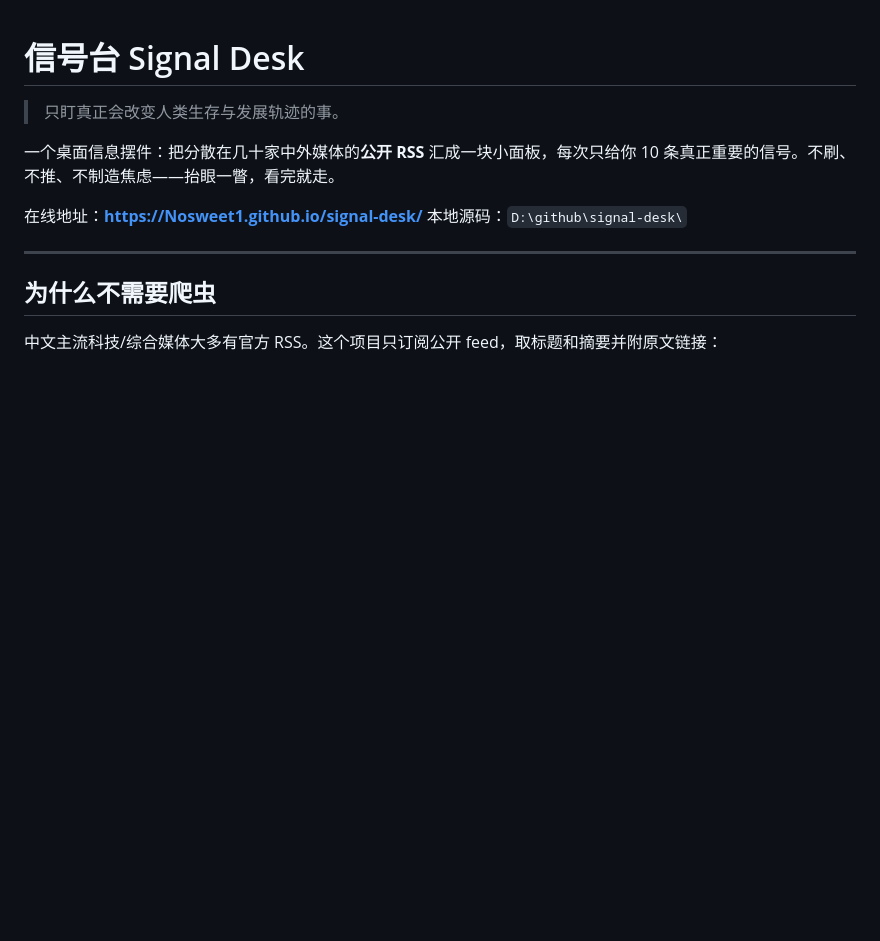
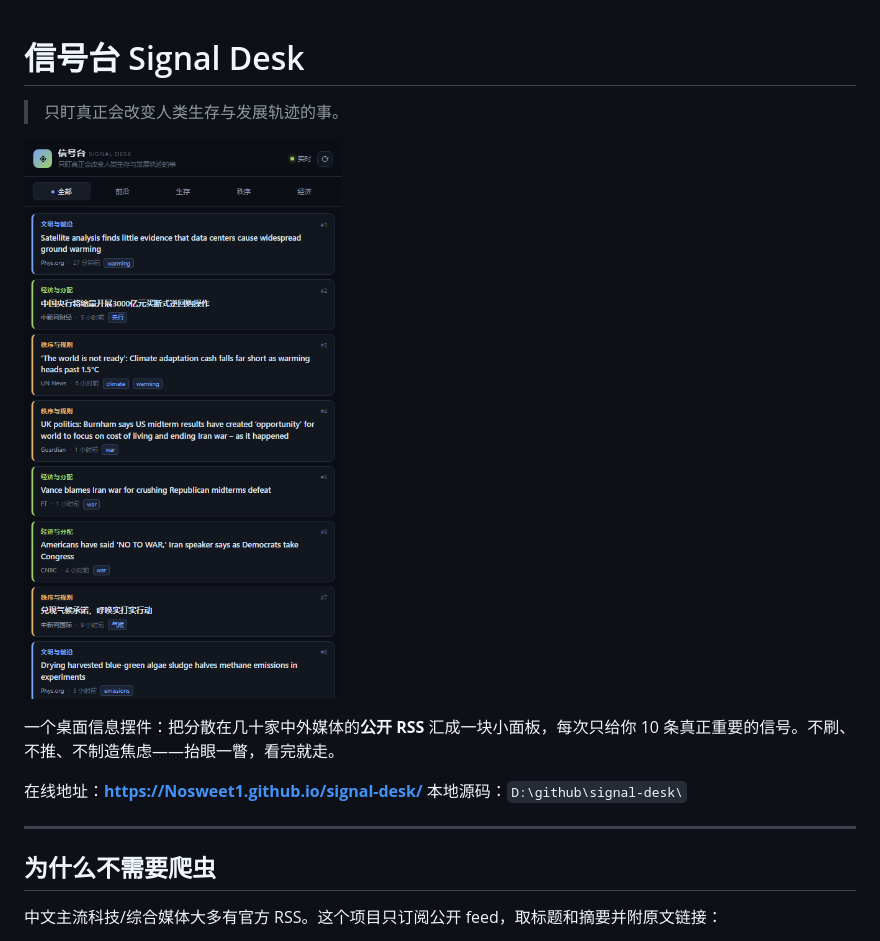
Before and after one commit to Nosweet1/signal-desk, a Markdown page: README.md, the part around the change. Drawn GitHub-style; pictures changed too: preview.png (added); blank space fills up the shorter version.

Commit message:
docs: add preview screenshot

```diff
--- a/README.md
+++ b/README.md
@@ -1,6 +1,8 @@
 # 信号台 Signal Desk
 
 > 只盯真正会改变人类生存与发展轨迹的事。
+
+![信号台界面](preview.png)
 
 一个桌面信息摆件：把分散在几十家中外媒体的**公开 RSS** 汇成一块小面板，每次只给你 10 条真正重要的信号。不刷、不推、不制造焦虑——抬眼一瞥，看完就走。
 
```
